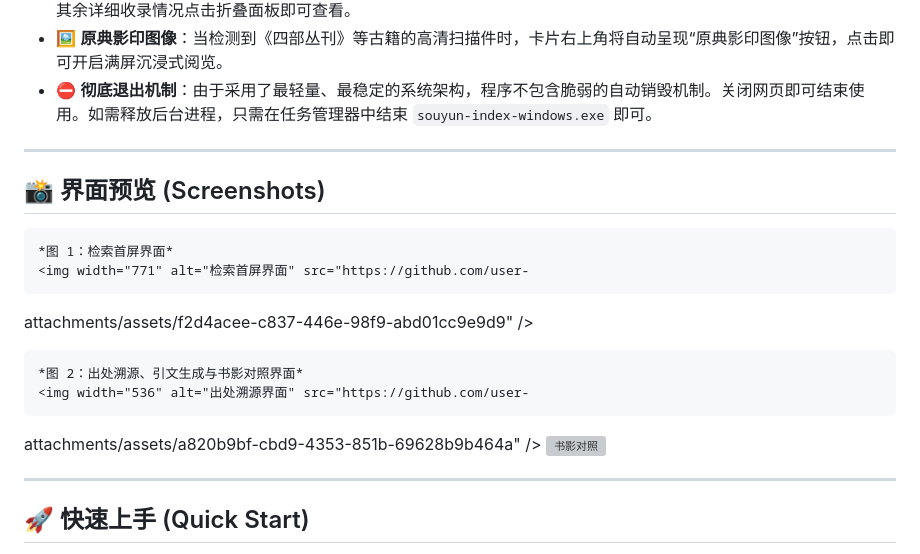
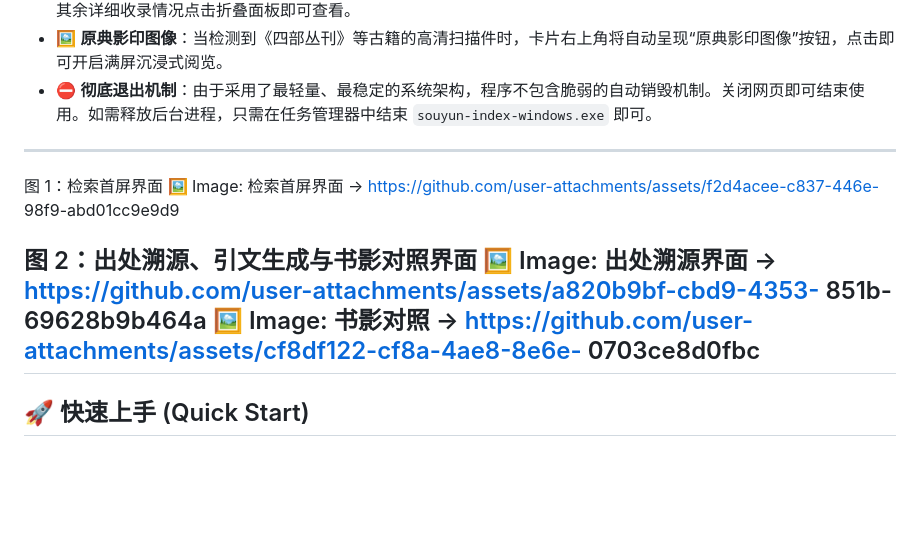
Before and after one commit to ATP24/souyun-index, a Markdown page: README.md, the part around the change. GitHub-like rendering; blank space fills up the shorter version; grey boxes are pictures that could not be loaded.

```diff
--- a/README.md
+++ b/README.md
@@ -39,19 +39,15 @@
 *   ⛔ **彻底退出机制**：由于采用了最轻量、最稳定的系统架构，程序不包含脆弱的自动销毁机制。关闭网页即可结束使用。如需释放后台进程，只需在任务管理器中结束 `souyun-index-windows.exe` 即可。
 
 ---
+ 图 1：检索首屏界面
+  🖼 Image: 检索首屏界面 → https://github.com/user-attachments/assets/f2d4acee-c837-446e-
+  98f9-abd01cc9e9d9
 
-  ## 📸 界面预览 (Screenshots)
-
-    *图 1：检索首屏界面*
-    <img width="771" alt="检索首屏界面" src="https://github.com/user-
-  attachments/assets/f2d4acee-c837-446e-98f9-abd01cc9e9d9" />
-
-    *图 2：出处溯源、引文生成与书影对照界面*
-    <img width="536" alt="出处溯源界面" src="https://github.com/user-
-  attachments/assets/a820b9bf-cbd9-4353-851b-69628b9b464a" />
-    <img width="280" alt="书影对照" src="https://github.com/user-
-  attachments/assets/cf8df122-cf8a-4ae8-8e6e-0703ce8d0fbc" />
-
+  图 2：出处溯源、引文生成与书影对照界面
+  🖼 Image: 出处溯源界面 → https://github.com/user-attachments/assets/a820b9bf-cbd9-4353-
+  851b-69628b9b464a
+  🖼 Image: 书影对照 → https://github.com/user-attachments/assets/cf8df122-cf8a-4ae8-8e6e-
+  0703ce8d0fbc
 ---
 
 ## 🚀 快速上手 (Quick Start)
```
